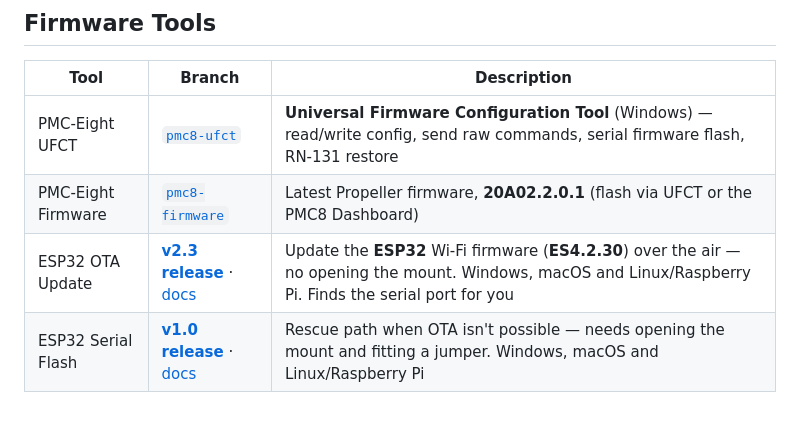
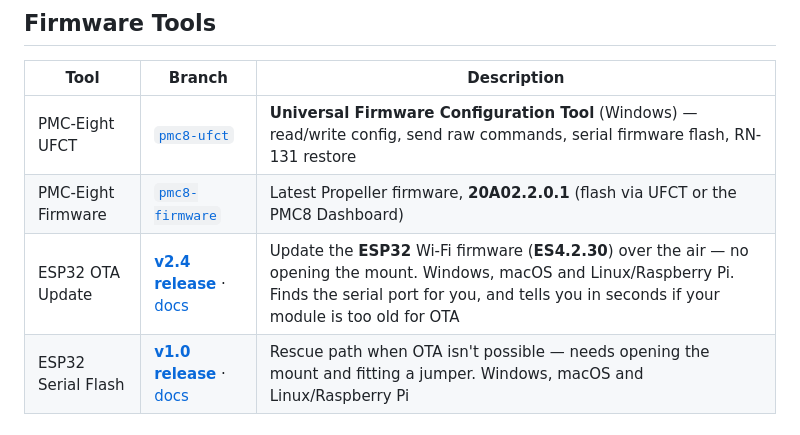
Before and after one commit to wesmcd6/pmc8-tools, a Markdown page: README.md, the part around the change. GitHub-like rendering.

Commit message:
Landing page: ESP32 OTA v2.4
Firmware unchanged at ES4.2.30; the updater now tells you within seconds if
your module is too old for OTA, instead of after you have entered a Wi-Fi
password.

Co-Authored-By: Claude Opus 5 (1M context) <noreply@anthropic.com>
Claude-Session: https://claude.ai/code/session_01Azu8eaQ6gwpv729LnZqMYo

```diff
--- a/README.md
+++ b/README.md
@@ -67,7 +67,7 @@ Each zip is a self-contained single-file executable plus the User Manual — no
 |------|--------|-------------|
 | PMC-Eight UFCT | [`pmc8-ufct`](../../tree/pmc8-ufct) | **Universal Firmware Configuration Tool** (Windows) — read/write config, send raw commands, serial firmware flash, RN-131 restore |
 | PMC-Eight Firmware | [`pmc8-firmware`](../../tree/pmc8-firmware) | Latest Propeller firmware, **20A02.2.0.1** (flash via UFCT or the PMC8 Dashboard) |
-| ESP32 OTA Update | [**v2.3 release**](../../releases/tag/esp32-ota-v2.3) · [docs](../../tree/esp32-ota) | Update the **ESP32** Wi-Fi firmware (**ES4.2.30**) over the air — no opening the mount. Windows, macOS and Linux/Raspberry Pi. Finds the serial port for you |
+| ESP32 OTA Update | [**v2.4 release**](../../releases/tag/esp32-ota-v2.4) · [docs](../../tree/esp32-ota) | Update the **ESP32** Wi-Fi firmware (**ES4.2.30**) over the air — no opening the mount. Windows, macOS and Linux/Raspberry Pi. Finds the serial port for you, and tells you in seconds if your module is too old for OTA |
 | ESP32 Serial Flash | [**v1.0 release**](../../releases/tag/esp32-serial-flash-v1.0) · [docs](../../tree/esp32-serial-flash) | Rescue path when OTA isn't possible — needs opening the mount and fitting a jumper. Windows, macOS and Linux/Raspberry Pi |
 
 ## Alternate distribution branches
```
